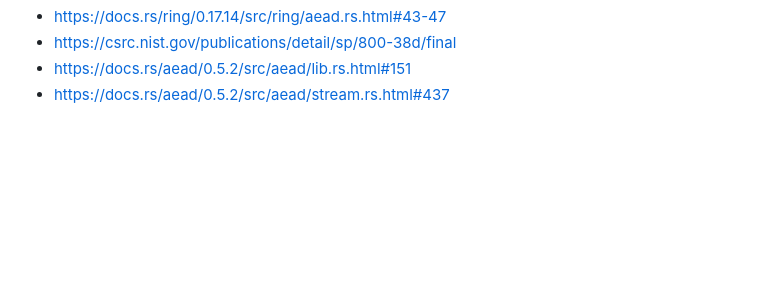
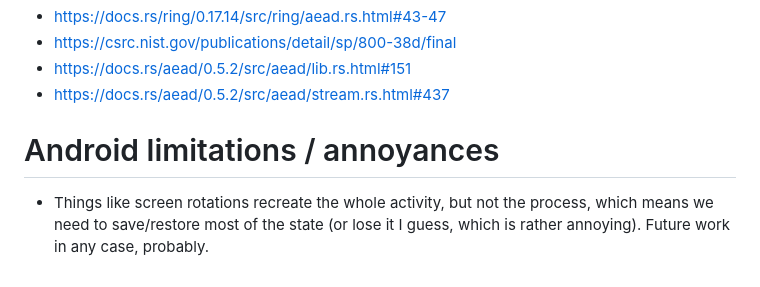
Before and after one commit to emilio/ngn, a Markdown page: README.md, the part around the change. Drawn GitHub-style; blank space fills up the shorter version.

Commit message:
android: Document some of the remaining annoyances.

```diff
--- a/README.md
+++ b/README.md
@@ -259,3 +259,9 @@ worth combining randomness with a counter or so:
  * https://csrc.nist.gov/publications/detail/sp/800-38d/final
  * https://docs.rs/aead/0.5.2/src/aead/lib.rs.html#151
  * https://docs.rs/aead/0.5.2/src/aead/stream.rs.html#437
+
+# Android limitations / annoyances
+
+ * Things like screen rotations recreate the whole activity, but not the
+   process, which means we need to save/restore most of the state (or lose
+   it I guess, which is rather annoying). Future work in any case, probably.
```
